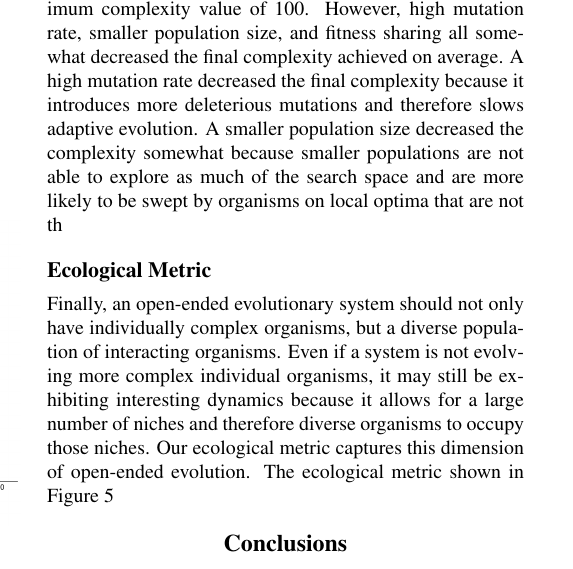
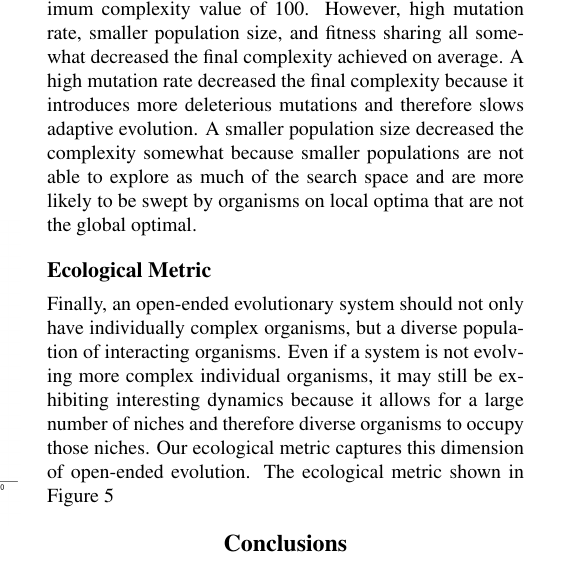
Before and after one commit to emilydolson/oee_alifexv, a LaTeX document (ALife_OEE.tex): part of one column of page 6 of 9, cut so that both start at the same text. Compiled offline with pdfLaTeX.

Commit message:
Update on Overleaf.

```diff
--- a/ALife_OEE.tex
+++ b/ALife_OEE.tex
@@ -121,7 +121,7 @@ These results highlight the power of the novelty metric to identify environments
 \label{complexity_time}
 \end{figure}
 
-Because of the simplicity of our system, the complexity metric stabilizes quickly in most treatment and therefore we show only the final time point value for complexity in Figure~\ref{complexity}. The baseline treatment was able to reach the maximum complexity possible for a 20-bit genome and most of the environments did not decrease in the final complexity value. When the genome length was increased to 100 bits, the populations were able to reach the new maximum complexity value of 100. However, high mutation rate, smaller population size, and fitness sharing all somewhat decreased the final complexity achieved on average. A high mutation rate decreased the final complexity because it introduces more deleterious mutations and therefore slows adaptive evolution. A smaller population size decreased the complexity somewhat because smaller populations are not able to explore as much of the search space and are more likely to be swept by organisms on local optima that are not th
+Because of the simplicity of our system, the complexity metric stabilizes quickly in most treatment and therefore we show only the final time point value for complexity in Figure~\ref{complexity}. The baseline treatment was able to reach the maximum complexity possible for a 20-bit genome and most of the environments did not decrease in the final complexity value. When the genome length was increased to 100 bits, the populations were able to reach the new maximum complexity value of 100. However, high mutation rate, smaller population size, and fitness sharing all somewhat decreased the final complexity achieved on average. A high mutation rate decreased the final complexity because it introduces more deleterious mutations and therefore slows adaptive evolution. A smaller population size decreased the complexity somewhat because smaller populations are not able to explore as much of the search space and are more likely to be swept by organisms on local optima that are not the global optimal.
 
 \begin{figure}
 \includegraphics[width=3.5in]{figs/complexityboxplots.png}
```
